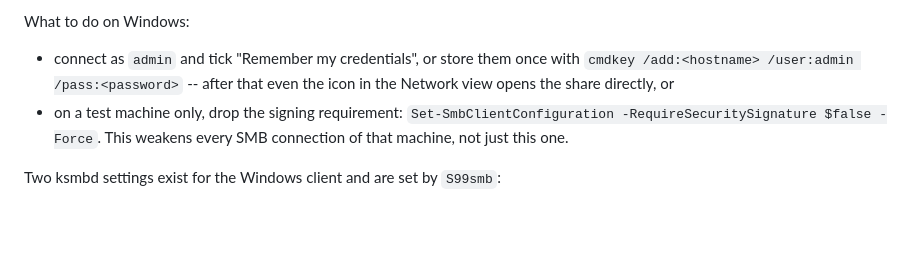
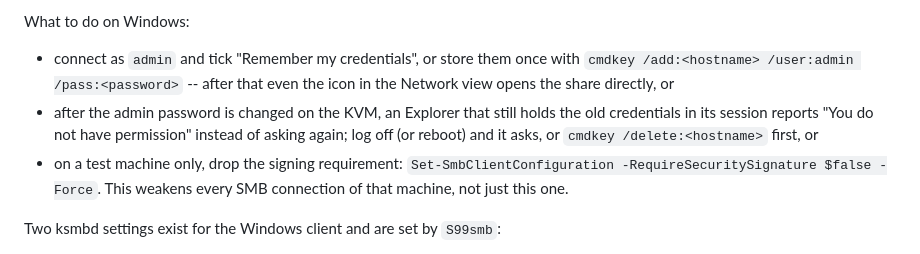
Before and after one commit to macpit/glkvm-rm1pe-kernel, a Markdown page: docs/smb.md, the part around the change. Drawn GitHub-style; blank space fills up the shorter version.

Commit message:
docs/smb.md: Windows keeps old credentials in the session after a password change

```diff
--- a/docs/smb.md
+++ b/docs/smb.md
@@ -167,6 +167,10 @@ What to do on Windows:
 * connect as `admin` and tick "Remember my credentials", or store them once
   with `cmdkey /add:<hostname> /user:admin /pass:<password>` -- after that
   even the icon in the Network view opens the share directly, or
+* after the admin password is changed on the KVM, an Explorer that still
+  holds the old credentials in its session reports "You do not have
+  permission" instead of asking again; log off (or reboot) and it asks, or
+  `cmdkey /delete:<hostname>` first, or
 * on a test machine only, drop the signing requirement:
   `Set-SmbClientConfiguration -RequireSecuritySignature $false -Force`.
   This weakens every SMB connection of that machine, not just this one.
```
